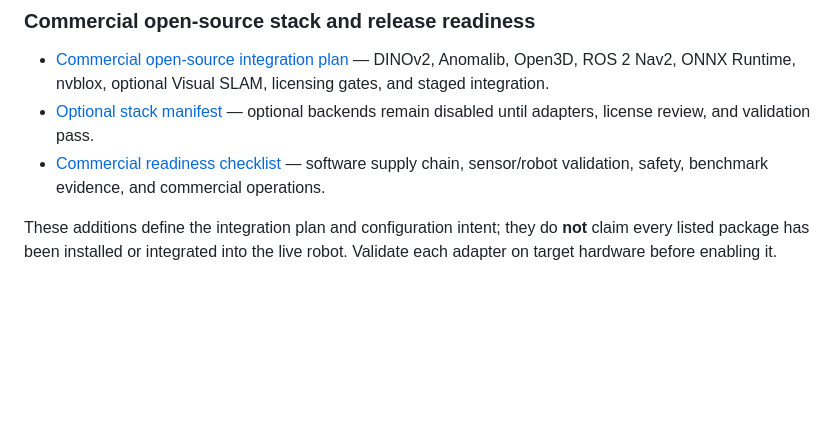
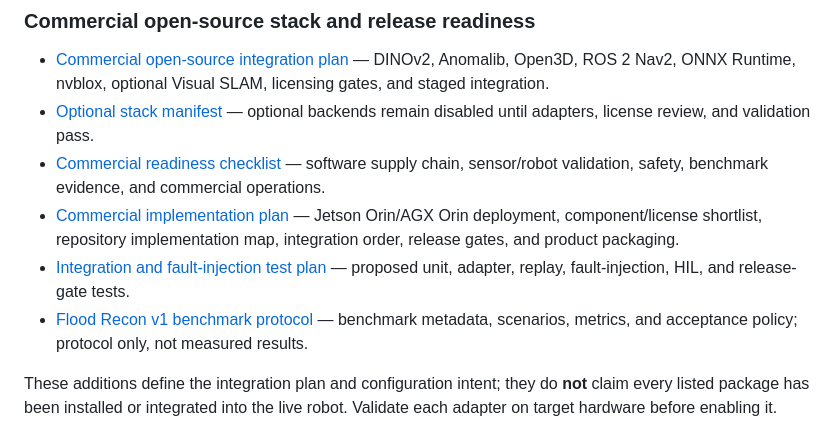
Before and after one commit to Pui89/flood-rescue-ai-robot, a Markdown page: README.md, the part around the change. Rendered like a GitHub page; blank space fills up the shorter version.

Commit message:
docs: link Jetson Orin commercial implementation plan

```diff
--- a/README.md
+++ b/README.md
@@ -59,6 +59,9 @@ See:
 - [Commercial open-source integration plan](docs/OPEN_SOURCE_COMMERCIAL_STACK.md) — DINOv2, Anomalib, Open3D, ROS 2 Nav2, ONNX Runtime, nvblox, optional Visual SLAM, licensing gates, and staged integration.
 - [Optional stack manifest](config/open_source_stack.yaml) — optional backends remain disabled until adapters, license review, and validation pass.
 - [Commercial readiness checklist](docs/COMMERCIAL_READINESS_CHECKLIST.md) — software supply chain, sensor/robot validation, safety, benchmark evidence, and commercial operations.
+- [Commercial implementation plan](docs/COMMERCIAL_IMPLEMENTATION_PLAN.md) — Jetson Orin/AGX Orin deployment, component/license shortlist, repository implementation map, integration order, release gates, and product packaging.
+- [Integration and fault-injection test plan](docs/INTEGRATION_TEST_PLAN.md) — proposed unit, adapter, replay, fault-injection, HIL, and release-gate tests.
+- [Flood Recon v1 benchmark protocol](benchmarks/flood_recon_v1.yaml) — benchmark metadata, scenarios, metrics, and acceptance policy; protocol only, not measured results.
 
 These additions define the integration plan and configuration intent; they do **not** claim every listed package has been installed or integrated into the live robot. Validate each adapter on target hardware before enabling it.
 
```
